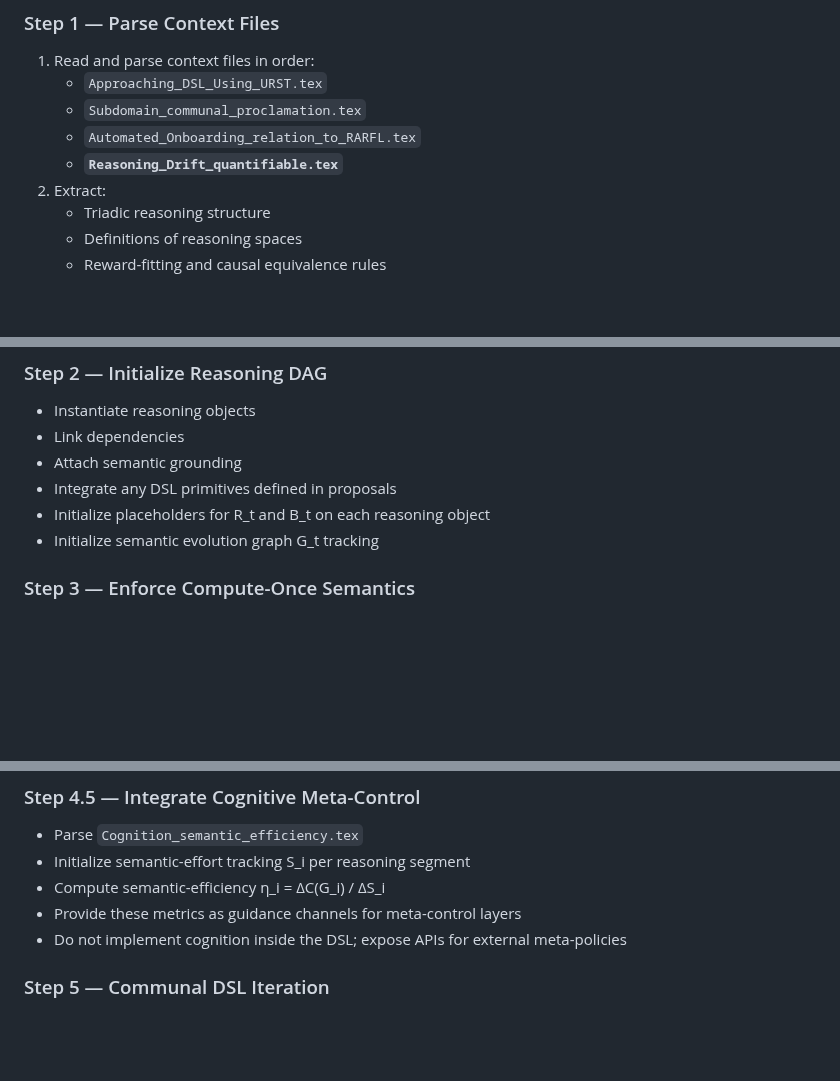
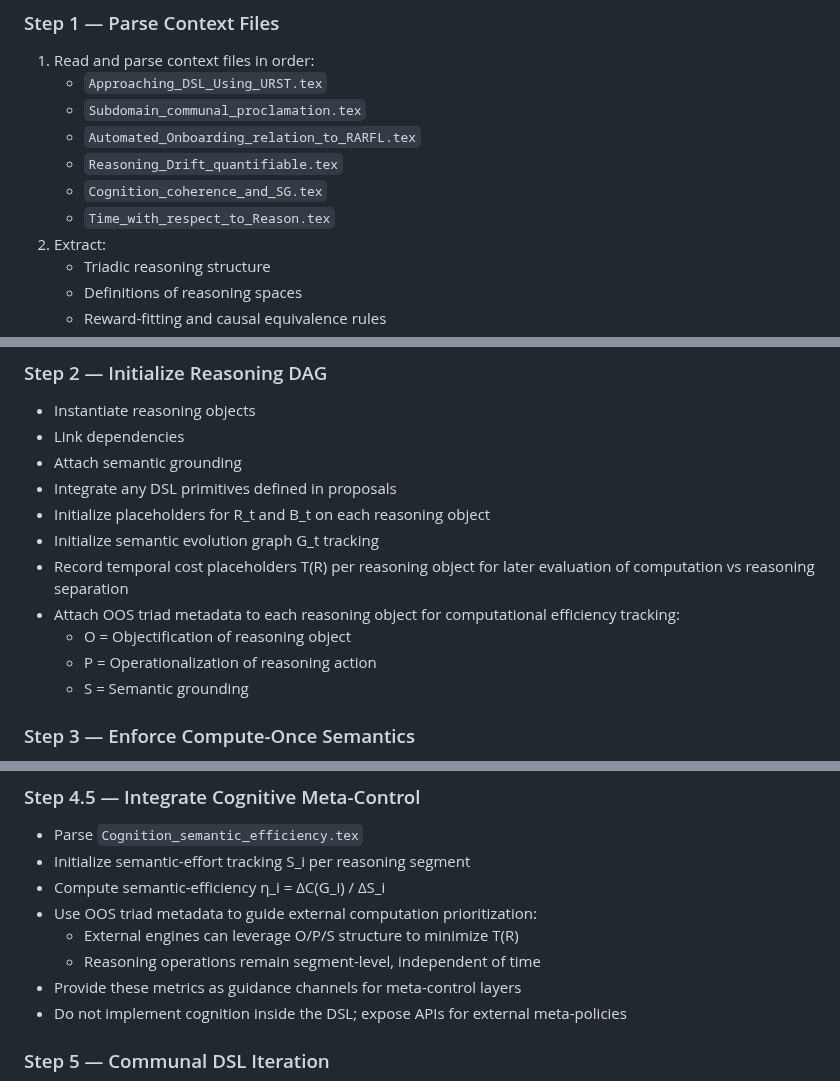
Before and after one commit to Eric-Robert-Lawson/OrganismCore, a Markdown page: Subdomain_Articles/Subdomain_AGENTS.md, 3 parts joined by grey strips. GitHub-like rendering; blank space fills up the shorter version.

```diff
--- a/Subdomain_Articles/Subdomain_AGENTS.md
+++ b/Subdomain_Articles/Subdomain_AGENTS.md
@@ -130,7 +134,9 @@ A valid DSL must **respect these constraints**.
    - `Approaching_DSL_Using_URST.tex`
    - `Subdomain_communal_proclamation.tex`
    - `Automated_Onboarding_relation_to_RARFL.tex`
-   - **`Reasoning_Drift_quantifiable.tex`**
+   - `Reasoning_Drift_quantifiable.tex`
+   - `Cognition_coherence_and_SG.tex`
+   - `Time_with_respect_to_Reason.tex`
 2. Extract:
    - Triadic reasoning structure
    - Definitions of reasoning spaces
@@ -147,6 +153,12 @@ A valid DSL must **respect these constraints**.
 - Integrate any DSL primitives defined in proposals
 - Initialize placeholders for R_t and B_t on each reasoning object
 - Initialize semantic evolution graph G_t tracking
+- Record temporal cost placeholders T(R) per reasoning object for later evaluation of computation vs reasoning separation
+- Attach OOS triad metadata to each reasoning object for computational efficiency tracking:
+  - O = Objectification of reasoning object
+  - P = Operationalization of reasoning action
+  - S = Semantic grounding
+
 
 
 ### Step 3 — Enforce Compute-Once Semantics
@@ -164,6 +176,9 @@ The DSL **does not implement these**, but **must support integration hooks**.
 - Parse `Cognition_semantic_efficiency.tex`
 - Initialize semantic-effort tracking S_i per reasoning segment
 - Compute semantic-efficiency η_i = ΔC(G_i) / ΔS_i
+- Use OOS triad metadata to guide external computation prioritization:
+  - External engines can leverage O/P/S structure to minimize T(R)
+  - Reasoning operations remain segment-level, independent of time
 - Provide these metrics as guidance channels for meta-control layers
 - Do not implement cognition inside the DSL; expose APIs for external meta-policies
 
```
Also changed, not shown: other parts of Subdomain_Articles/Subdomain_AGENTS.md (+5 -1 lines).
